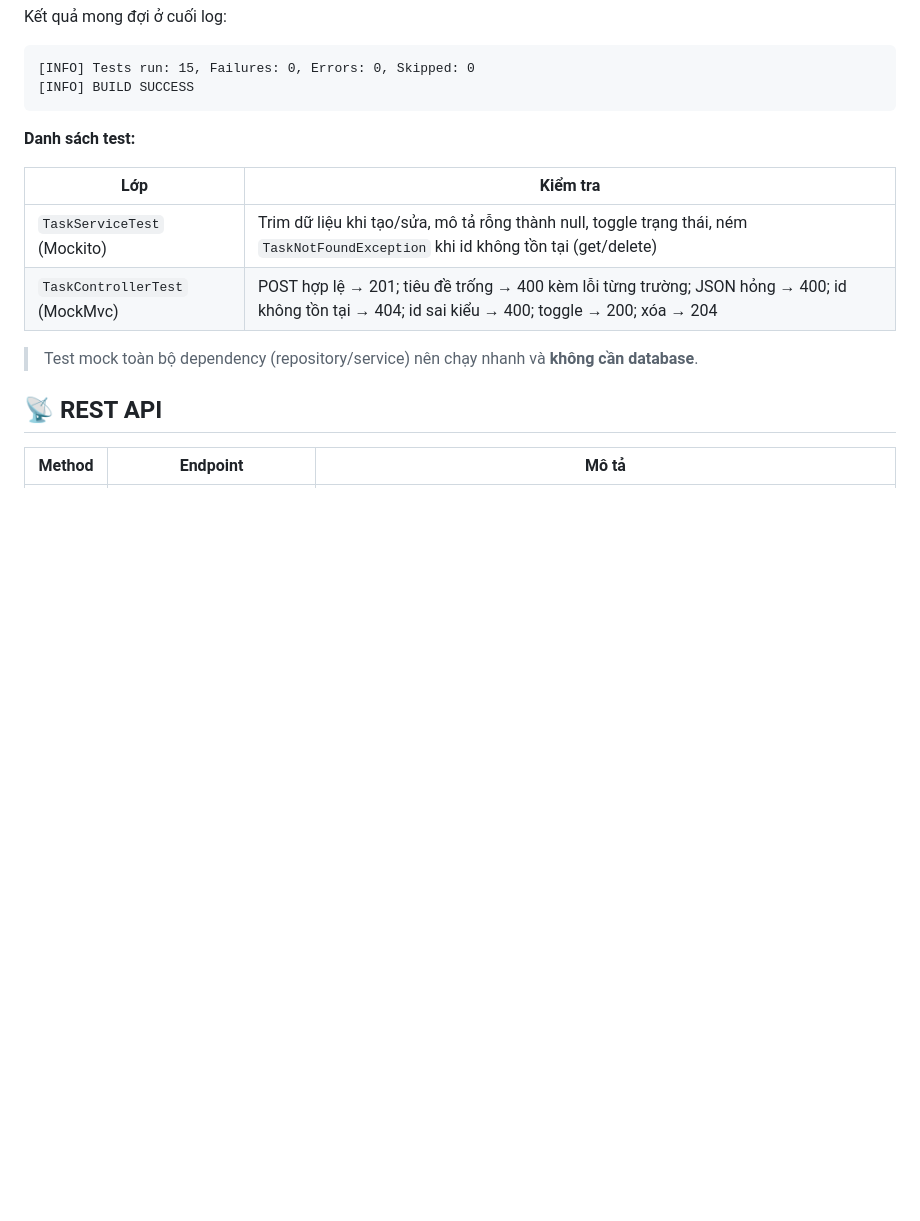
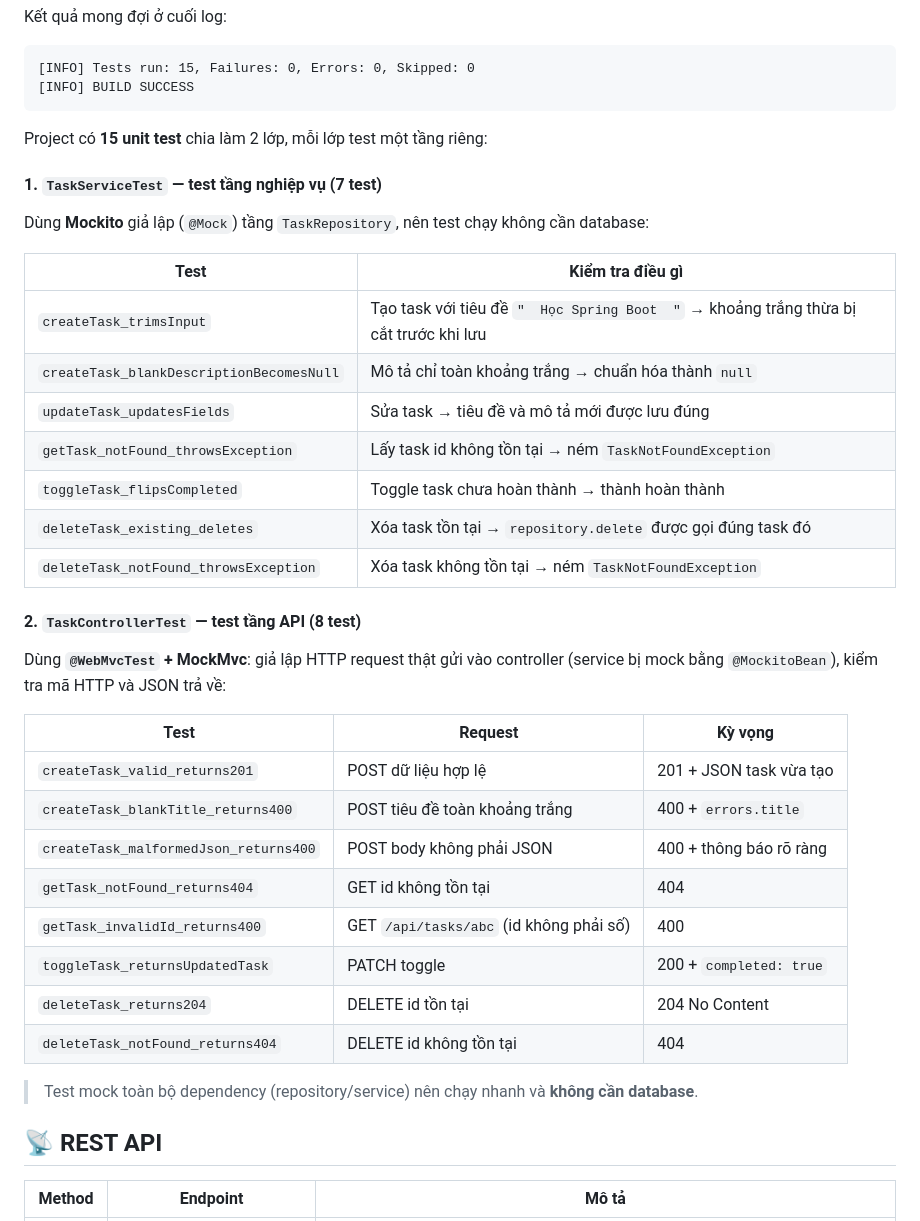
Before and after one commit to VanNguyen100103/srt_intern, a Markdown page: README.md, the part around the change. GitHub-like rendering; blank space fills up the shorter version.

Commit message:
Them bang mo ta chi tiet 15 unit test vao README

````diff
--- a/README.md
+++ b/README.md
@@ -117,12 +117,36 @@ Kết quả mong đợi ở cuối log:
 [INFO] BUILD SUCCESS
 ```
 
-**Danh sách test:**
+Project có **15 unit test** chia làm 2 lớp, mỗi lớp test một tầng riêng:
 
-| Lớp | Kiểm tra |
+#### 1. `TaskServiceTest` — test tầng nghiệp vụ (7 test)
+
+Dùng **Mockito** giả lập (`@Mock`) tầng `TaskRepository`, nên test chạy không cần database:
+
+| Test | Kiểm tra điều gì |
 |---|---|
-| `TaskServiceTest` (Mockito) | Trim dữ liệu khi tạo/sửa, mô tả rỗng thành null, toggle trạng thái, ném `TaskNotFoundException` khi id không tồn tại (get/delete) |
-| `TaskControllerTest` (MockMvc) | POST hợp lệ → 201; tiêu đề trống → 400 kèm lỗi từng trường; JSON hỏng → 400; id không tồn tại → 404; id sai kiểu → 400; toggle → 200; xóa → 204 |
+| `createTask_trimsInput` | Tạo task với tiêu đề `"  Học Spring Boot  "` → khoảng trắng thừa bị cắt trước khi lưu |
+| `createTask_blankDescriptionBecomesNull` | Mô tả chỉ toàn khoảng trắng → chuẩn hóa thành `null` |
+| `updateTask_updatesFields` | Sửa task → tiêu đề và mô tả mới được lưu đúng |
+| `getTask_notFound_throwsException` | Lấy task id không tồn tại → ném `TaskNotFoundException` |
+| `toggleTask_flipsCompleted` | Toggle task chưa hoàn thành → thành hoàn thành |
+| `deleteTask_existing_deletes` | Xóa task tồn tại → `repository.delete` được gọi đúng task đó |
+| `deleteTask_notFound_throwsException` | Xóa task không tồn tại → ném `TaskNotFoundException` |
+
+#### 2. `TaskControllerTest` — test tầng API (8 test)
+
+Dùng **`@WebMvcTest` + MockMvc**: giả lập HTTP request thật gửi vào controller (service bị mock bằng `@MockitoBean`), kiểm tra mã HTTP và JSON trả về:
+
+| Test | Request | Kỳ vọng |
+|---|---|---|
+| `createTask_valid_returns201` | POST dữ liệu hợp lệ | 201 + JSON task vừa tạo |
+| `createTask_blankTitle_returns400` | POST tiêu đề toàn khoảng trắng | 400 + `errors.title` |
+| `createTask_malformedJson_returns400` | POST body không phải JSON | 400 + thông báo rõ ràng |
+| `getTask_notFound_returns404` | GET id không tồn tại | 404 |
+| `getTask_invalidId_returns400` | GET `/api/tasks/abc` (id không phải số) | 400 |
+| `toggleTask_returnsUpdatedTask` | PATCH toggle | 200 + `completed: true` |
+| `deleteTask_returns204` | DELETE id tồn tại | 204 No Content |
+| `deleteTask_notFound_returns404` | DELETE id không tồn tại | 404 |
 
 > Test mock toàn bộ dependency (repository/service) nên chạy nhanh và **không cần database**.
 
````
